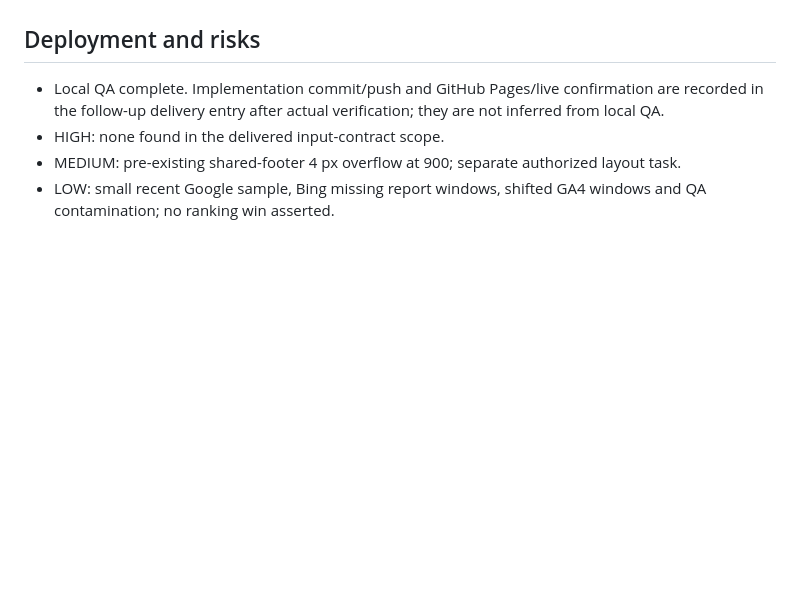
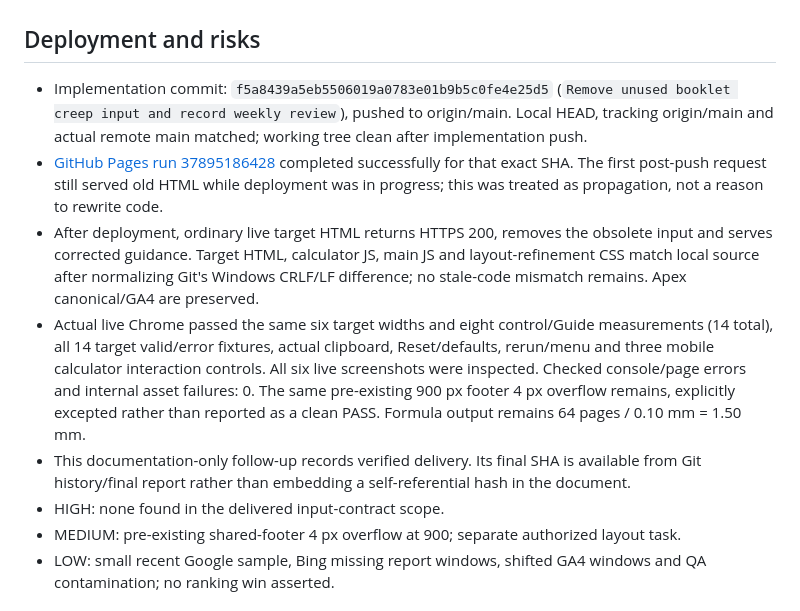
Before and after one commit to canghun13/printproductionlab, a Markdown page: research/weekly-growth-review-2026-10-09.md, the part around the change. GitHub-like rendering; blank space fills up the shorter version.

Commit message:
Record booklet creep deployment verification

```diff
--- a/research/weekly-growth-review-2026-10-09.md
+++ b/research/weekly-growth-review-2026-10-09.md
@@ -84,7 +84,11 @@ Scores are prioritization judgments, not measured keyword volume: search evidenc
 
 ## Deployment and risks
 
-- Local QA complete. Implementation commit/push and GitHub Pages/live confirmation are recorded in the follow-up delivery entry after actual verification; they are not inferred from local QA.
+- Implementation commit: `f5a8439a5eb5506019a0783e01b9b5c0fe4e25d5` (`Remove unused booklet creep input and record weekly review`), pushed to origin/main. Local HEAD, tracking origin/main and actual remote main matched; working tree clean after implementation push.
+- [GitHub Pages run 37895186428](https://github.com/canghun13/printproductionlab/actions/runs/37895186428) completed successfully for that exact SHA. The first post-push request still served old HTML while deployment was in progress; this was treated as propagation, not a reason to rewrite code.
+- After deployment, ordinary live target HTML returns HTTPS 200, removes the obsolete input and serves corrected guidance. Target HTML, calculator JS, main JS and layout-refinement CSS match local source after normalizing Git's Windows CRLF/LF difference; no stale-code mismatch remains. Apex canonical/GA4 are preserved.
+- Actual live Chrome passed the same six target widths and eight control/Guide measurements (14 total), all 14 target valid/error fixtures, actual clipboard, Reset/defaults, rerun/menu and three mobile calculator interaction controls. All six live screenshots were inspected. Checked console/page errors and internal asset failures: 0. The same pre-existing 900 px footer 4 px overflow remains, explicitly excepted rather than reported as a clean PASS. Formula output remains 64 pages / 0.10 mm = 1.50 mm.
+- This documentation-only follow-up records verified delivery. Its final SHA is available from Git history/final report rather than embedding a self-referential hash in the document.
 - HIGH: none found in the delivered input-contract scope.
 - MEDIUM: pre-existing shared-footer 4 px overflow at 900; separate authorized layout task.
 - LOW: small recent Google sample, Bing missing report windows, shifted GA4 windows and QA contamination; no ranking win asserted.
```
Also changed, not shown: handover.md (+2 -1 lines).
